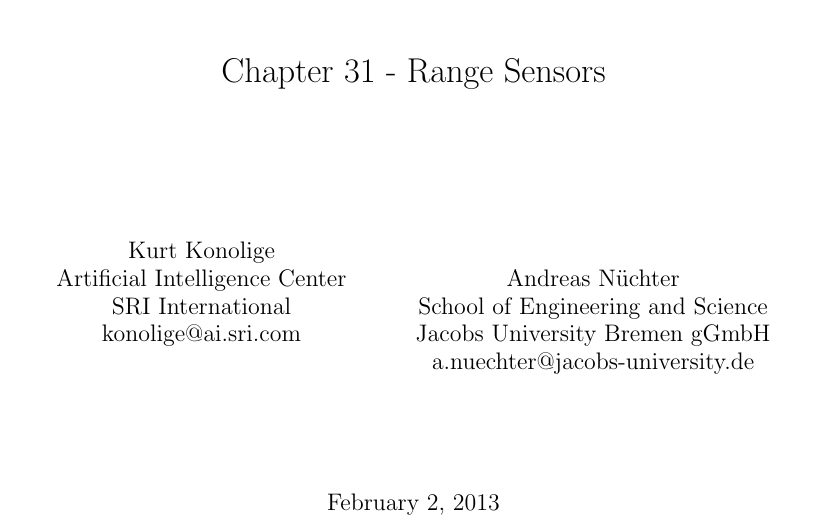
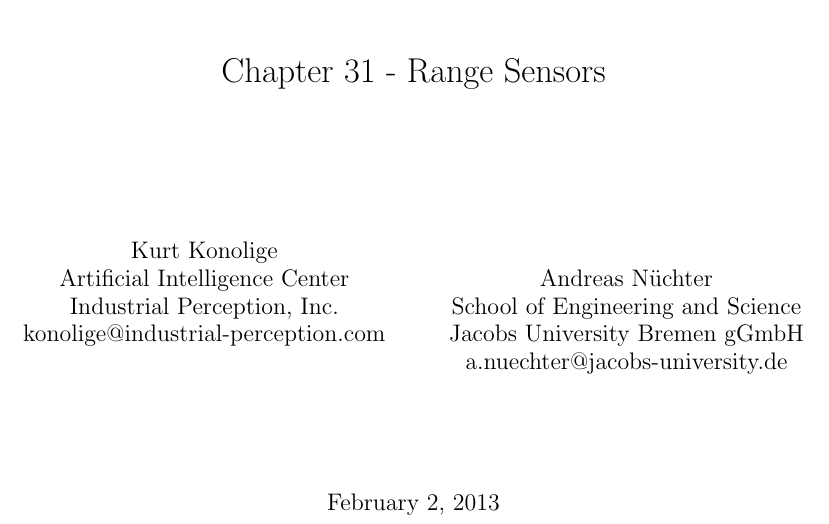
Before and after one commit to kkonolige/ch31, a LaTeX book (ch31.tex): part of page 1 of 30, cut so that both start at the same text. Compiled offline with pdfLaTeX.

Commit message:
sensor changes

```diff
--- a/ch31.tex
+++ b/ch31.tex
@@ -92,8 +92,8 @@ Chapter 31 - Range Sensors}\\
 \author{ % alphabetical order please
 Kurt Konolige\\
 Artificial Intelligence Center\\
-SRI International\\
-konolige@ai.sri.com\\
+Industrial Perception, Inc.\\
+konolige@industrial-perception.com\\
 \and\\
 Andreas N{\"u}chter\\
 School of Engineering and Science \\
```
